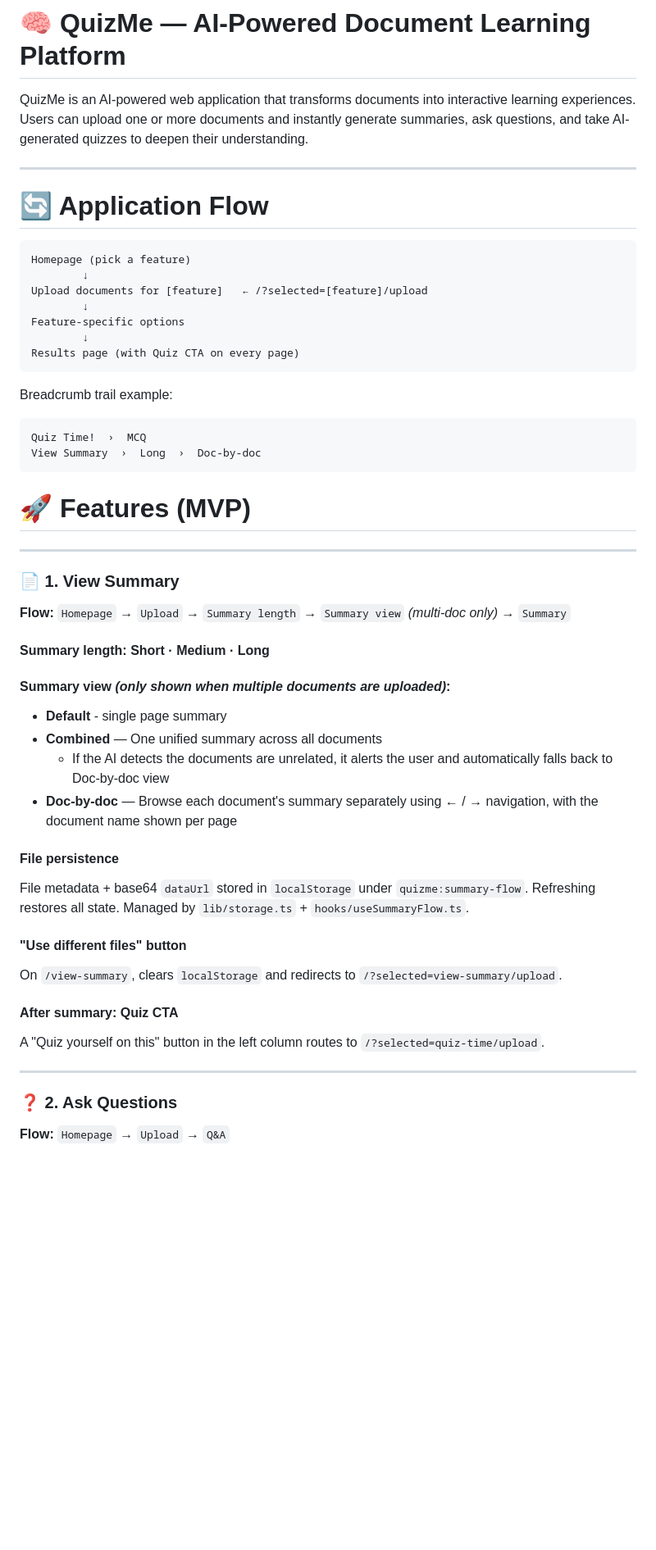
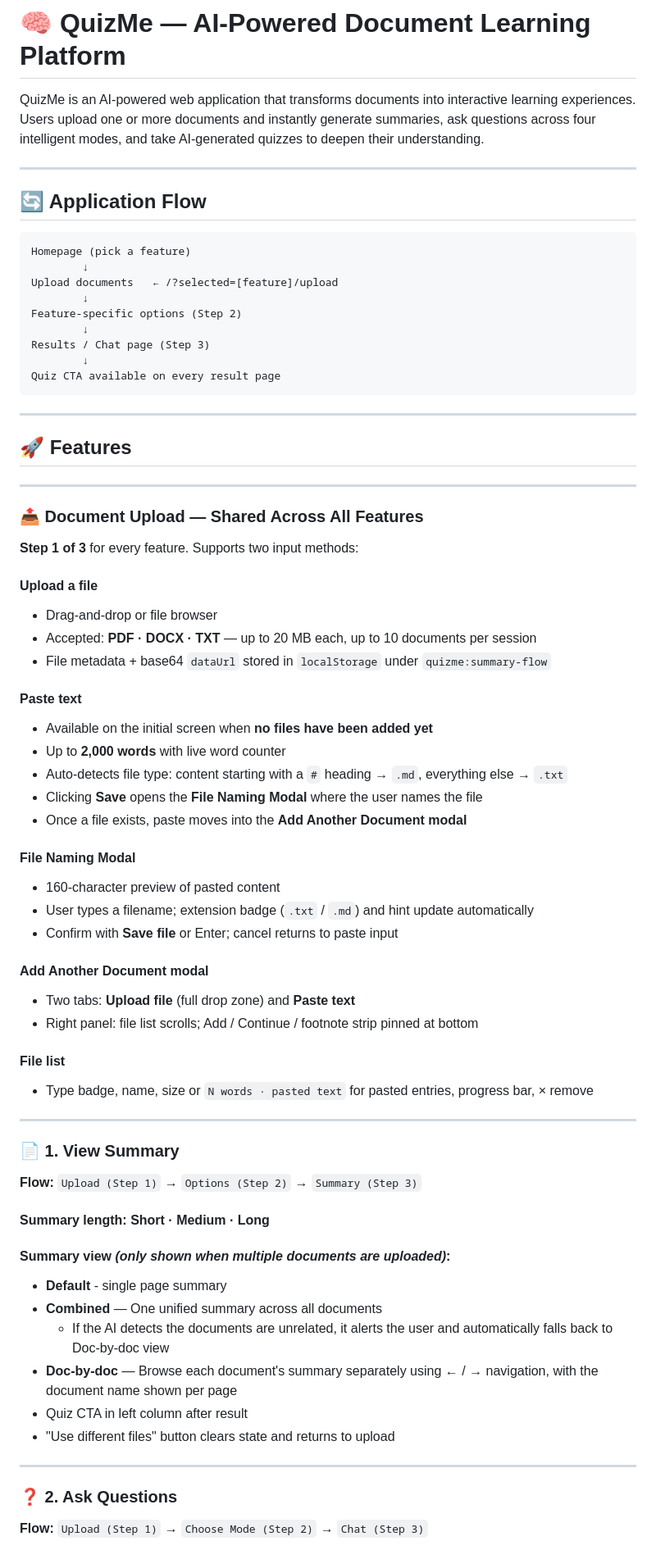
Before and after one commit to Hikmahx/QuizMe, a Markdown page: README.md, the part around one of its changes. Shown at 82% size. Rendered like a GitHub page; blank space fills up the shorter version.

Commit message:
docs: update README for improved clarity on application flow and features

````diff
--- a/README.md
+++ b/README.md
@@ -1,35 +1,67 @@
 # 🧠 QuizMe — AI-Powered Document Learning Platform
 
-QuizMe is an AI-powered web application that transforms documents into interactive learning experiences. Users can upload one or more documents and instantly generate summaries, ask questions, and take AI-generated quizzes to deepen their understanding.
+QuizMe is an AI-powered web application that transforms documents into interactive learning experiences. Users upload one or more documents and instantly generate summaries, ask questions across four intelligent modes, and take AI-generated quizzes to deepen their understanding.
 
 ---
 
-# 🔄 Application Flow
+## 🔄 Application Flow
 
 ```
 Homepage (pick a feature)
         ↓
-Upload documents for [feature]   ← /?selected=[feature]/upload
+Upload documents   ← /?selected=[feature]/upload
         ↓
-Feature-specific options
+Feature-specific options (Step 2)
         ↓
-Results page (with Quiz CTA on every page)
+Results / Chat page (Step 3)
+        ↓
+Quiz CTA available on every result page
 ```
 
-Breadcrumb trail example:
-```
-Quiz Time!  ›  MCQ
-View Summary  ›  Long  ›  Doc-by-doc
-```
+---
 
+## 🚀 Features
 
-# 🚀 Features (MVP)
+---
+
+### 📤 Document Upload — Shared Across All Features
+
+**Step 1 of 3** for every feature. Supports two input methods:
+
+#### Upload a file
+
+- Drag-and-drop or file browser
+- Accepted: **PDF · DOCX · TXT** — up to 20 MB each, up to 10 documents per session
+- File metadata + base64 `dataUrl` stored in `localStorage` under `quizme:summary-flow`
+
+#### Paste text
+
+- Available on the initial screen when **no files have been added yet**
+- Up to **2,000 words** with live word counter
+- Auto-detects file type: content starting with a `#` heading → `.md`, everything else → `.txt`
+- Clicking **Save** opens the **File Naming Modal** where the user names the file
+- Once a file exists, paste moves into the **Add Another Document modal**
+
+#### File Naming Modal
+
+- 160-character preview of pasted content
+- User types a filename; extension badge (`.txt` / `.md`) and hint update automatically
+- Confirm with **Save file** or Enter; cancel returns to paste input
+
+#### Add Another Document modal
+
+- Two tabs: **Upload file** (full drop zone) and **Paste text**
+- Right panel: file list scrolls; Add / Continue / footnote strip pinned at bottom
+
+#### File list
+
+- Type badge, name, size or `N words · pasted text` for pasted entries, progress bar, × remove
 
 ---
 
 ### 📄 1. View Summary
 
-**Flow:** `Homepage` → `Upload` → `Summary length` → `Summary view` _(multi-doc only)_ → `Summary`
+**Flow:** `Upload (Step 1)` → `Options (Step 2)` → `Summary (Step 3)`
 
 #### Summary length: Short · Medium · Long
 
@@ -39,20 +71,12 @@ View Summary  ›  Long  ›  Doc-by-doc
 - **Combined** — One unified summary across all documents
   - If the AI detects the documents are unrelated, it alerts the user and automatically falls back to Doc-by-doc view
 - **Doc-by-doc** — Browse each document's summary separately using ← / → navigation, with the document name shown per page
-
-
-#### File persistence
-File metadata + base64 `dataUrl` stored in `localStorage` under `quizme:summary-flow`. Refreshing restores all state. Managed by `lib/storage.ts` + `hooks/useSummaryFlow.ts`.
-
-#### "Use different files" button
-On `/view-summary`, clears `localStorage` and redirects to `/?selected=view-summary/upload`.
-
-#### After summary: Quiz CTA
-A "Quiz yourself on this" button in the left column routes to `/?selected=quiz-time/upload`.
+- Quiz CTA in left column after result
+- "Use different files" button clears state and returns to upload
 
 ---
 
 ### ❓ 2. Ask Questions
 
-**Flow:** `Homepage` → `Upload` → `Q&A`
+**Flow:** `Upload (Step 1)` → `Choose Mode (Step 2)` → `Chat (Step 3)`
 
````
Also changed, not shown: other parts of README.md (+66 -15 lines).
